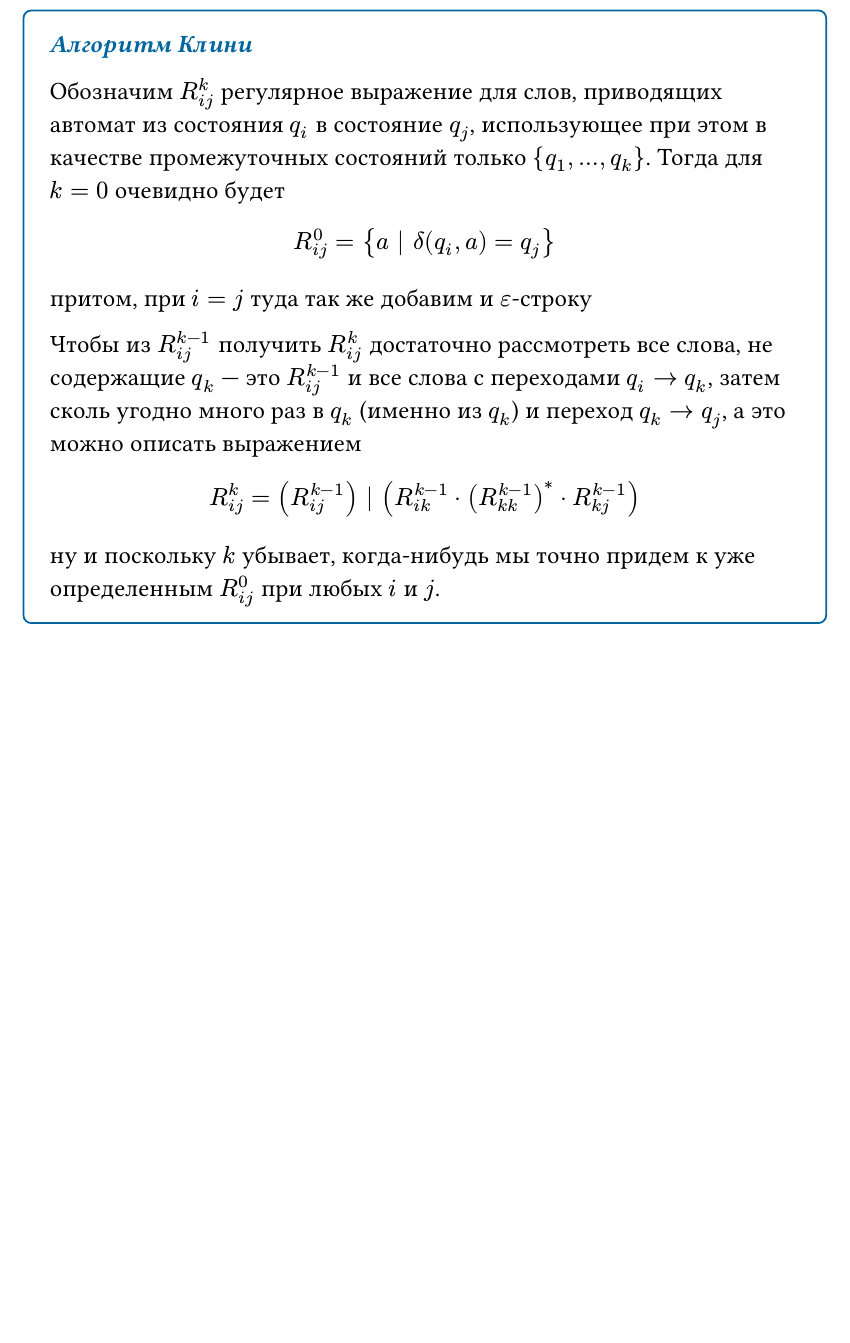
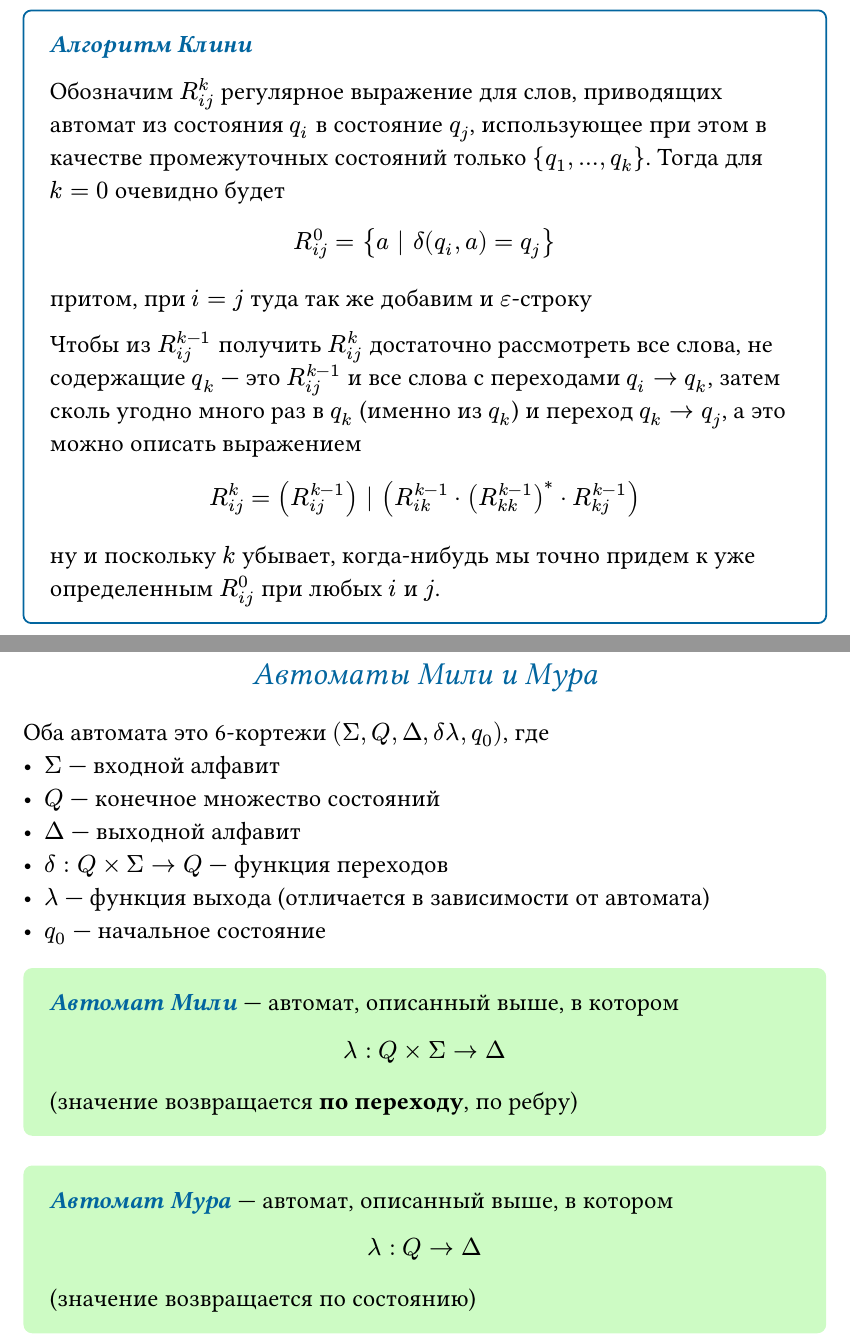
Before and after one commit to tusman4ik/04y29-lecture-notes, a Typst document (discrete-math/02-languages-and-computation/02-languages-and-computation.typ): part of page 12 of 12 before the commit and two parts of pages 12 and 13 of 13 after it, the two joined at a grey line, cut so that both start at the same text, the shorter picture padded with empty space. Compiled offline with Typst 0.15.

Commit message:
[fmt][02]: note update

```diff
--- a/discrete-math/02-languages-and-computation/02-languages-and-computation.typ
+++ b/discrete-math/02-languages-and-computation/02-languages-and-computation.typ
@@ -286,3 +286,36 @@
     ну и поскольку $k$ убывает, когда-нибудь мы точно придем к уже определенным $R^0_(i j)$ при любых $i$ и $j$.
   ],
 )
+
+
+#notes-sub([Автоматы Мили и Мура], pgbreak: true)
+
+Оба автомата это 6-кортежи $(Sigma, Q, Delta, delta lambda, q_0)$, где
+- $Sigma$ --- входной алфавит
+- $Q$ --- конечное множество состояний
+- $Delta$ --- выходной алфавит
+- $delta : Q times Sigma -> Q$ --- функция переходов
+- $lambda$ --- функция выхода (отличается в зависимости от автомата)
+- $q_0$ --- начальное состояние
+
+#def(
+  [Автомат Мили],
+  [
+    автомат, описанный выше, в котором
+    $
+      lambda : Q times Sigma -> Delta
+    $
+    (значение возвращается *по переходу*, по ребру)
+  ],
+)
+
+#def(
+  [Автомат Мура],
+  [
+    автомат, описанный выше, в котором
+    $
+      lambda : Q -> Delta
+    $
+    (значение возвращается по состоянию)
+  ],
+)
```
